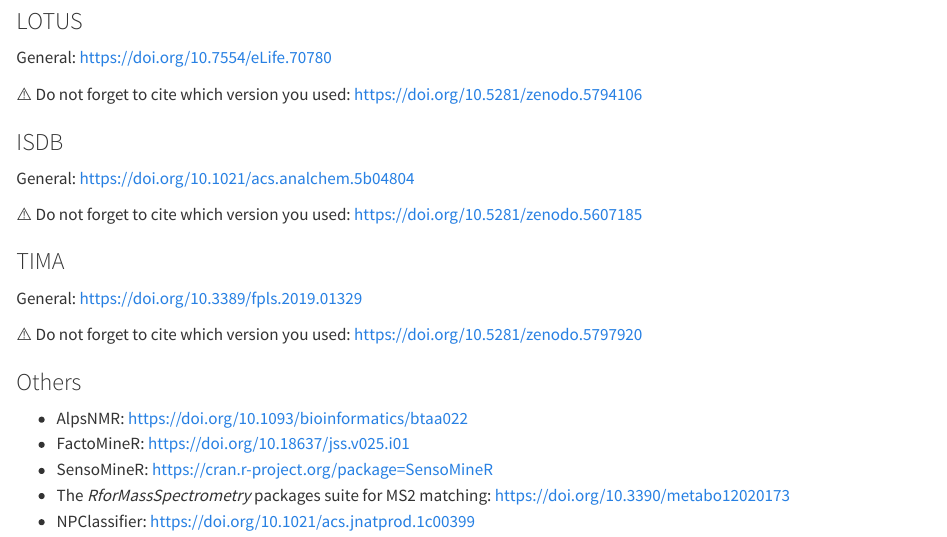
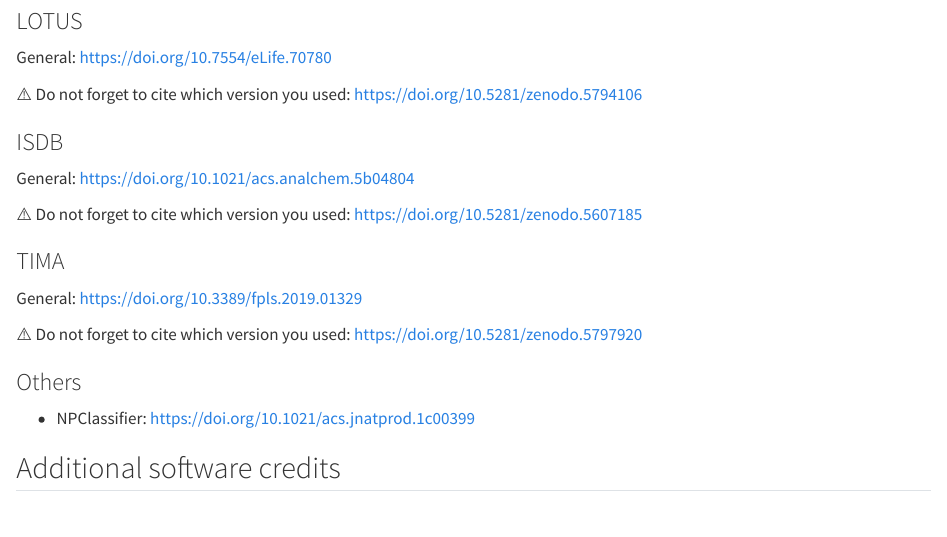
Before and after one commit to Adafede/sapid, a Quarto document (README.qmd): the page in a window 1100 px wide, from 920 px down. Rendered offline with R 4.5, knitr and Pandoc in place of Quarto, with nearby package versions; drawn as R Markdown's standard HTML page in place of the format the file asks for; some code elsewhere in the file could not run offline; badge pictures from the web are left out.

Commit message:
docs: update software credits and citations

```diff
--- a/README.qmd
+++ b/README.qmd
@@ -1,5 +1,8 @@
 ---
-output: github_document
+format:
+  gfm: default
+  html: default
+bibliography: grateful-refs.bib
 ---
 
 <!-- README.md is generated from README.qmd. Please edit that file -->
@@ -84,8 +87,6 @@
 
 ### Others
 
-- AlpsNMR: <https://doi.org/10.1093/bioinformatics/btaa022>
-- FactoMineR: <https://doi.org/10.18637/jss.v025.i01>
-- SensoMineR: <https://cran.r-project.org/package=SensoMineR>
-- The *RforMassSpectrometry* packages suite for MS2 matching: <https://doi.org/10.3390/metabo12020173>
 - NPClassifier: <https://doi.org/10.1021/acs.jnatprod.1c00399>
+
+## Additional software credits
--- /dev/null
+++ b/grateful-refs.bib
@@ -0,0 +1,277 @@
+@Article{AlpsNMR,
+title = {{AlpsNMR}: an R package for signal processing of fully untargeted NMR-based metabolomics},
+  journal = {Bioinformatics},
+  issn = {1367-4803},
+  year = {2020},
+  month = {01},
+  doi = {10.1093/bioinformatics/btaa022},
+  author = {{Madrid-Gambin} and {Francisco} and {Oller-Moreno} and {Sergio} and {Fernandez} and {Luis} and {Bartova} and {Simona} and {Giner} and Maria Pilar and {Joyce} and {Christopher} and {Ferraro} and {Francesco} and {Montoliu} and {Ivan} and {Moco} and {Sofia} and {Marco} and {Santiago}},
+}
+@Manual{base,
+title = {{R}: A Language and Environment for Statistical Computing},
+  author = {{R Core Team}},
+  organization = {R Foundation for Statistical Computing},
+  address = {Vienna, Austria},
+  year = {2025},
+  url = {https://www.R-project.org/},
+}
+@Manual{BiocManager,
+title = {{BiocManager}: Access the Bioconductor Project Package Repository},
+  author = {Martin Morgan and Marcel Ramos},
+  year = {2025},
+  note = {R package version 1.30.26},
+  url = {https://CRAN.R-project.org/package=BiocManager},
+  doi = {10.32614/CRAN.package.BiocManager},
+}
+@Manual{BiocVersion,
+title = {{BiocVersion}: Set the appropriate version of Bioconductor packages},
+  author = {Martin Morgan},
+  year = {2025},
+  note = {R package version 3.22.0},
+  url = {https://bioconductor.org/packages/BiocVersion},
+  doi = {10.18129/B9.bioc.BiocVersion},
+}
+@Manual{BSDA,
+title = {{BSDA}: Basic Statistics and Data Analysis},
+  author = {Alan T. Arnholt and Ben Evans},
+  year = {2023},
+  note = {R package version 1.2.2},
+  url = {https://CRAN.R-project.org/package=BSDA},
+  doi = {10.32614/CRAN.package.BSDA},
+}
+@Manual{cascade2025,
+title = {{cascade}: Contextualizing untargeted Annotation with Semi-quantitative Charged Aerosol Detection for pertinent characterization of natural Extracts},
+  author = {Adriano Rutz},
+  year = {2025},
+  note = {R package, version 0.0.9001},
+}
+
+@Article{cascade2023,
+  title = {Automated Composition Assessment of Natural Extracts: Untargeted Mass Spectrometry-Based Metabolite Profiling Integrating Semiquantitative Detection},
+  author = {Adriano Rutz and Jean-Luc Wolfender},
+  journal = {Journal of Agricultural and Food Chemistry},
+  year = {2023},
+  volume = {71},
+  number = {46},
+  url = {https://doi.org/10.1021/acs.jafc.3c03099},
+  language = {en},
+  keywords = {metabolite annotation, charged aerosol detector, semi-quantitative, natural products, computational metabolomics, specialized metabolome},
+  doi = {10.1021/acs.jafc.3c03099},
+  issn = {1664-462X},
+  pmc = {PMC10683005},
+  pmid = {37949451},
+  qid = {Q123938369},
+}
+@Article{dendextend,
+  author = {Tal Galili},
+title = {{dendextend}: an R package for visualizing, adjusting, and comparing trees of hierarchical clustering},
+  journal = {Bioinformatics},
+  year = {2015},
+  doi = {10.1093/bioinformatics/btv428},
+  url = {https://doi.org/10.1093/bioinformatics/btv428},
+  eprint = {https://academic.oup.com/bioinformatics/article-pdf/31/22/3718/17122682/btv428.pdf},
+}
+@Article{FactoMineR,
+  title = {{FactoMineR}: A Package for Multivariate Analysis},
+  author = {S\'ebastien L\^e and Julie Josse and Fran\c{c}ois Husson},
+  journal = {Journal of Statistical Software},
+  year = {2008},
+  volume = {25},
+  number = {1},
+  pages = {1--18},
+  doi = {10.18637/jss.v025.i01},
+}
+@Manual{ggbump,
+title = {{ggbump}: Bump Chart and Sigmoid Curves},
+  author = {David Sjoberg},
+  year = {2020},
+  note = {R package version 0.1.0},
+  url = {https://CRAN.R-project.org/package=ggbump},
+  doi = {10.32614/CRAN.package.ggbump},
+}
+@Manual{ggpubr,
+title = {{ggpubr}: `{ggplot2}' Based Publication Ready Plots},
+  author = {Alboukadel Kassambara},
+  year = {2025},
+  note = {R package version 0.6.1},
+  url = {https://CRAN.R-project.org/package=ggpubr},
+  doi = {10.32614/CRAN.package.ggpubr},
+}
+@Manual{ggraph,
+title = {{ggraph}: An Implementation of Grammar of Graphics for Graphs and Networks},
+  author = {Thomas Lin Pedersen},
+  year = {2024},
+  note = {R package version 2.2.1},
+  url = {https://CRAN.R-project.org/package=ggraph},
+  doi = {10.32614/CRAN.package.ggraph},
+}
+@Manual{ggrepel,
+title = {{ggrepel}: Automatically Position Non-Overlapping Text Labels with
+`{ggplot2}'},
+  author = {Kamil Slowikowski},
+  year = {2024},
+  note = {R package version 0.9.6},
+  url = {https://CRAN.R-project.org/package=ggrepel},
+  doi = {10.32614/CRAN.package.ggrepel},
+}
+@Article{igraph2006,
+  title = {The igraph software package for complex network research},
+  author = {Gabor Csardi and Tamas Nepusz},
+  journal = {InterJournal},
+  volume = {Complex Systems},
+  pages = {1695},
+  year = {2006},
+  url = {https://igraph.org},
+}
+
+@Manual{igraph2025,
+  title = {{igraph}: Network Analysis and Visualization in R},
+  author = {Gábor Csárdi and Tamás Nepusz and Vincent Traag and Szabolcs Horvát and Fabio Zanini and Daniel Noom and Kirill Müller},
+  year = {2025},
+  note = {R package version 2.1.4},
+  doi = {10.5281/zenodo.7682609},
+  url = {https://CRAN.R-project.org/package=igraph},
+}
+@Manual{khroma,
+  author = {Nicolas Frerebeau},
+  title = {{khroma: Colour Schemes for Scientific Data Visualization}},
+  year = {2025},
+  organization = {Université Bordeaux Montaigne},
+  address = {Pessac, France},
+  note = {R package version 1.16.0},
+  doi = {10.5281/zenodo.1472077},
+  url = {https://packages.tesselle.org/khroma/},
+}
+@Manual{knitr2025,
+title = {{knitr}: A General-Purpose Package for Dynamic Report Generation in {R}},
+  author = {Yihui Xie},
+  year = {2025},
+  note = {R package version 1.50},
+  url = {https://yihui.org/knitr/},
+}
+
+@Book{knitr2015,
+  title = {Dynamic Documents with {R} and knitr},
+  author = {Yihui Xie},
+  publisher = {Chapman and Hall/CRC},
+  address = {Boca Raton, Florida},
+  year = {2015},
+  edition = {2nd},
+  note = {ISBN 978-1498716963},
+  url = {https://yihui.org/knitr/},
+}
+
+@InCollection{knitr2014,
+  booktitle = {Implementing Reproducible Computational Research},
+  editor = {Victoria Stodden and Friedrich Leisch and Roger D. Peng},
+title = {{knitr}: A Comprehensive Tool for Reproducible Research in {R}},
+  author = {Yihui Xie},
+  publisher = {Chapman and Hall/CRC},
+  year = {2014},
+  note = {ISBN 978-1466561595},
+}
+@Manual{NMRphasing,
+title = {{NMRphasing}: Phase Error Correction and Baseline Correction for One
+Dimensional (`{1D}') `{NMR}' Data},
+  author = {Aixiang Jiang},
+  year = {2025},
+  note = {R package version 1.0.7},
+  url = {https://CRAN.R-project.org/package=NMRphasing},
+  doi = {10.32614/CRAN.package.NMRphasing},
+}
+@Manual{pkgload,
+title = {{pkgload}: Simulate Package Installation and Attach},
+  author = {Hadley Wickham and Winston Chang and Jim Hester and Lionel Henry},
+  year = {2024},
+  note = {R package version 1.4.0},
+  url = {https://CRAN.R-project.org/package=pkgload},
+  doi = {10.32614/CRAN.package.pkgload},
+}
+@Manual{rmarkdown2024,
+title = {{rmarkdown}: Dynamic Documents for R},
+  author = {JJ Allaire and Yihui Xie and Christophe Dervieux and Jonathan McPherson and Javier Luraschi and Kevin Ushey and Aron Atkins and Hadley Wickham and Joe Cheng and Winston Chang and Richard Iannone},
+  year = {2024},
+  note = {R package version 2.29},
+  url = {https://github.com/rstudio/rmarkdown},
+}
+
+@Book{rmarkdown2018,
+  title = {R Markdown: The Definitive Guide},
+  author = {Yihui Xie and J.J. Allaire and Garrett Grolemund},
+  publisher = {Chapman and Hall/CRC},
+  address = {Boca Raton, Florida},
+  year = {2018},
+  isbn = {9781138359338},
+  url = {https://bookdown.org/yihui/rmarkdown},
+}
+
+@Book{rmarkdown2020,
+  title = {R Markdown Cookbook},
+  author = {Yihui Xie and Christophe Dervieux and Emily Riederer},
+  publisher = {Chapman and Hall/CRC},
+  address = {Boca Raton, Florida},
+  year = {2020},
+  isbn = {9780367563837},
+  url = {https://bookdown.org/yihui/rmarkdown-cookbook},
+}
+@Manual{scales,
+title = {{scales}: Scale Functions for Visualization},
+  author = {Hadley Wickham and Thomas Lin Pedersen and Dana Seidel},
+  year = {2025},
+  note = {R package version 1.4.0},
+  url = {https://CRAN.R-project.org/package=scales},
+  doi = {10.32614/CRAN.package.scales},
+}
+@Manual{SensoMineR,
+title = {{SensoMineR}: Sensory Data Analysis},
+  author = {Francois Husson and Sebastien Le and Marine Cadoret},
+  year = {2025},
+  note = {R package version 1.28},
+  url = {https://CRAN.R-project.org/package=SensoMineR},
+  doi = {10.32614/CRAN.package.SensoMineR},
+}
+@Article{stringi,
+  title = {{stringi}: {F}ast and portable character string processing in {R}},
+  author = {Marek Gagolewski},
+  journal = {Journal of Statistical Software},
+  year = {2022},
+  volume = {103},
+  number = {2},
+  pages = {1--59},
+  doi = {10.18637/jss.v103.i02},
+}
+@Article{testthat,
+  author = {Hadley Wickham},
+title = {{testthat}: Get Started with Testing},
+  journal = {The R Journal},
+  year = {2011},
+  volume = {3},
+  pages = {5--10},
+  url = {https://journal.r-project.org/archive/2011-1/RJournal_2011-1_Wickham.pdf},
+}
+@Manual{tidytable,
+title = {{tidytable}: Tidy Interface to `{data.table}'},
+  author = {Mark Fairbanks},
+  year = {2024},
+  note = {R package version 0.11.2},
+  url = {https://CRAN.R-project.org/package=tidytable},
+  doi = {10.32614/CRAN.package.tidytable},
+}
+@Manual{treemapify,
+title = {{treemapify}: Draw Treemaps in `{ggplot2}'},
+  author = {David Wilkins},
+  year = {2023},
+  note = {R package version 2.5.6},
+  url = {https://CRAN.R-project.org/package=treemapify},
+  doi = {10.32614/CRAN.package.treemapify},
+}
+@Article{tidyverse,
+  title = {Welcome to the {tidyverse}},
+  author = {Hadley Wickham and Mara Averick and Jennifer Bryan and Winston Chang and Lucy D'Agostino McGowan and Romain François and Garrett Grolemund and Alex Hayes and Lionel Henry and Jim Hester and Max Kuhn and Thomas Lin Pedersen and Evan Miller and Stephan Milton Bache and Kirill Müller and Jeroen Ooms and David Robinson and Dana Paige Seidel and Vitalie Spinu and Kohske Takahashi and Davis Vaughan and Claus Wilke and Kara Woo and Hiroaki Yutani},
+  year = {2019},
+  journal = {Journal of Open Source Software},
+  volume = {4},
+  number = {43},
+  pages = {1686},
+  doi = {10.21105/joss.01686},
+}
```
Also changed, not shown: README.md, README.qmd (16 more changed lines), 2 other files.
